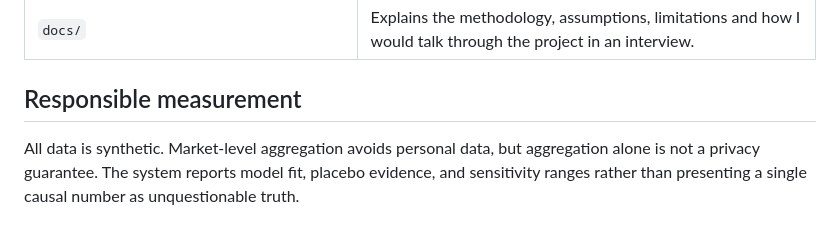
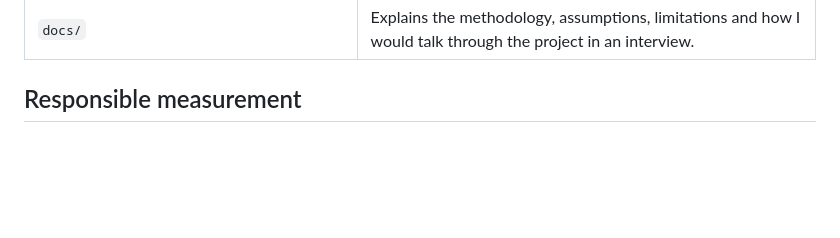
Before and after one commit to CassandraMaldonado/BrandLift_lab, a Markdown page: README.md, the part around the change. Rendered like a GitHub page; blank space fills up the shorter version.

Commit message:
Update v4 README

```diff
--- a/README.md
+++ b/README.md
@@ -76,5 +76,3 @@ flowchart LR
 | `docs/` | Explains the methodology, assumptions, limitations and how I would talk through the project in an interview. |
 
 ## Responsible measurement
-
-All data is synthetic. Market-level aggregation avoids personal data, but aggregation alone is not a privacy guarantee. The system reports model fit, placebo evidence, and sensitivity ranges rather than presenting a single causal number as unquestionable truth.
```
